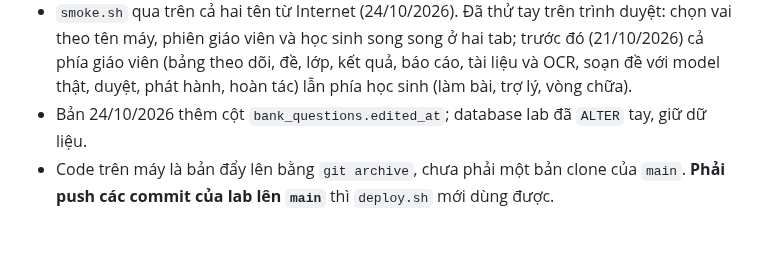
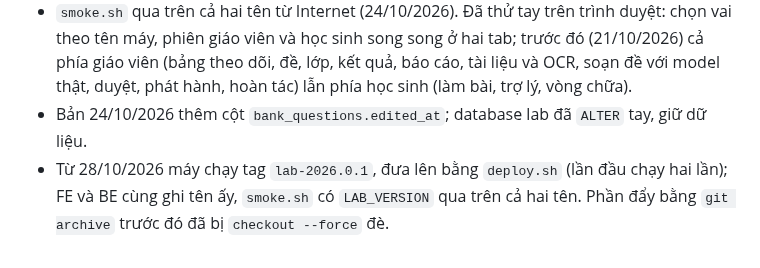
Before and after one commit to biabeogo147/AI-Assessment-and-Feedback-Assistant, a Markdown page: docs/operation/infrastructure.md, the part around the change. Rendered like a GitHub page.

Commit message:
docs: đóng plan lab-version — lab chạy lab-2026.0.1
Deploy bằng tag qua SSM (hai lần, vì máy còn deploy.sh cũ); /api/version của hai tên và
bundle FE cùng ghi lab-2026.0.1, smoke.sh có LAB_VERSION qua hết. Máy lab là bản clone dùng
được: gỡ dòng ấy khỏi backlog.

Plan: 2026-10-28-lab-version-plan.md
Co-Authored-By: Claude Opus 5.5 <noreply@anthropic.com>
Claude-Session: https://claude.ai/code/session_013odipQVdacXhjByuthwcNj

```diff
--- a/docs/operation/infrastructure.md
+++ b/docs/operation/infrastructure.md
@@ -343,5 +343,6 @@ mật khẩu riêng cho từng tài khoản, và log tập trung.
   (bảng theo dõi, đề, lớp, kết quả, báo cáo, tài liệu và OCR, soạn đề với model thật, duyệt, phát
   hành, hoàn tác) lẫn phía học sinh (làm bài, trợ lý, vòng chữa).
 - Bản 24/10/2026 thêm cột `bank_questions.edited_at`; database lab đã `ALTER` tay, giữ dữ liệu.
-- Code trên máy là bản đẩy lên bằng `git archive`, chưa phải một bản clone của `main`. **Phải push
-  các commit của lab lên `main`** thì `deploy.sh` mới dùng được.
+- Từ 28/10/2026 máy chạy tag `lab-2026.0.1`, đưa lên bằng `deploy.sh` (lần đầu chạy hai lần); FE và
+  BE cùng ghi tên ấy, `smoke.sh` có `LAB_VERSION` qua trên cả hai tên. Phần đẩy bằng `git archive`
+  trước đó đã bị `checkout --force` đè.
```
Also changed, not shown: docs/plans/backlog.md (+1 -1 lines), 2 other files.
